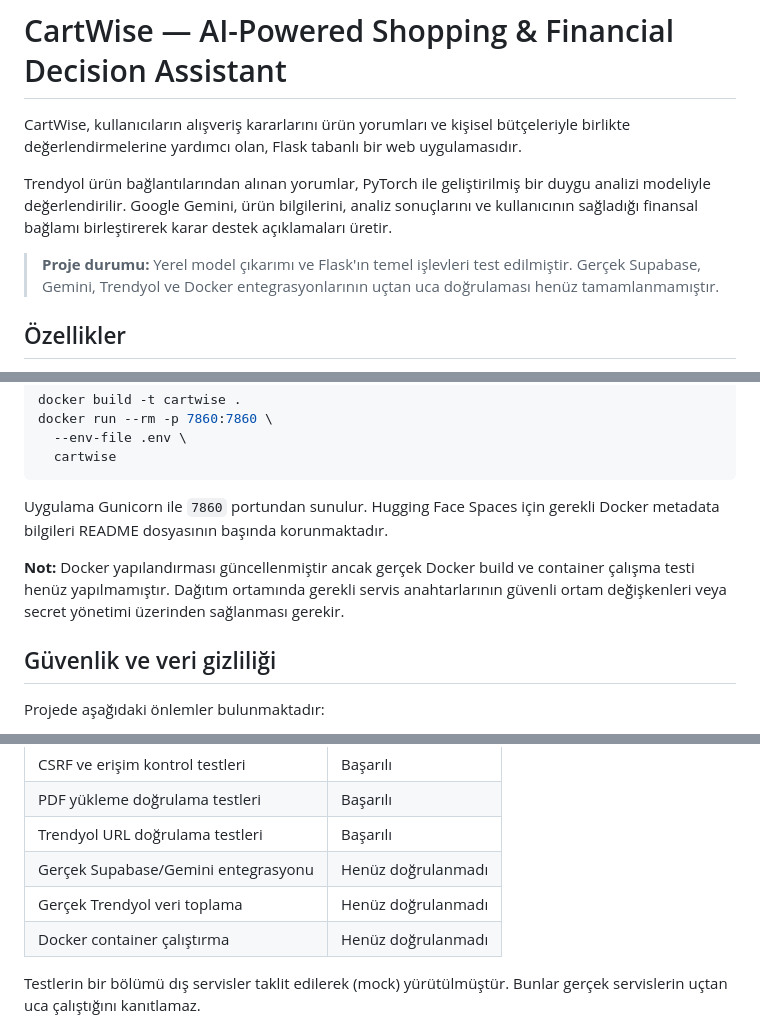
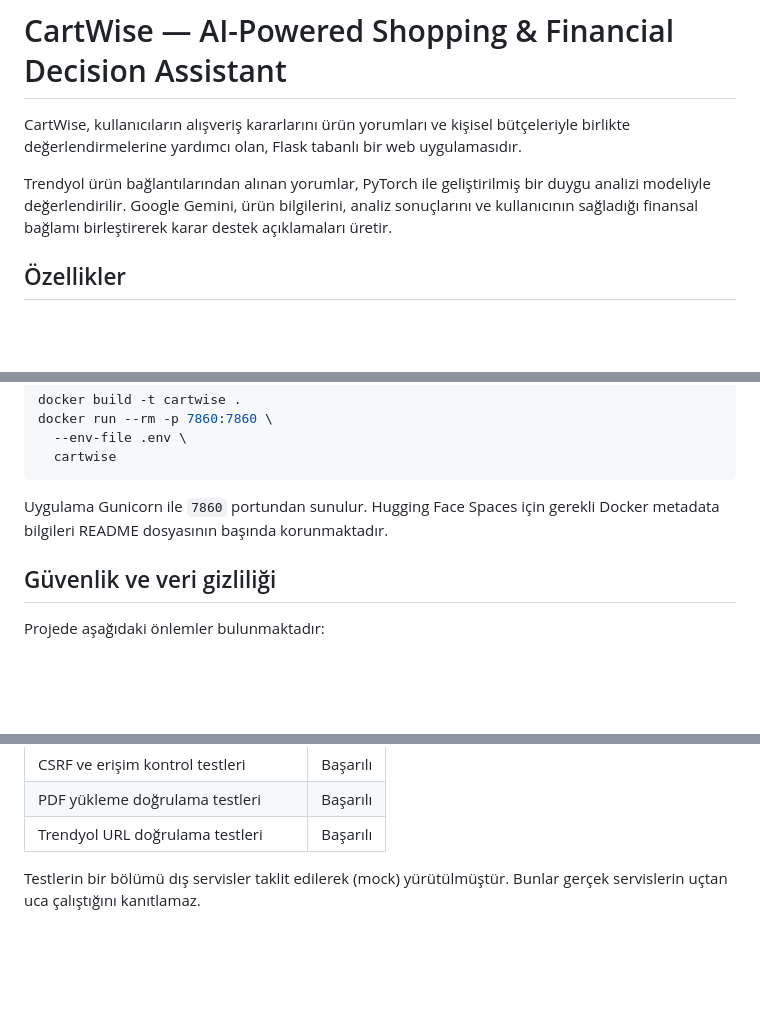
Before and after one commit to talhayilldizz/hackathon-26, a Markdown page: README.md, 3 parts joined by grey strips. GitHub-like rendering; blank space fills up the shorter version.

Commit message:
Revise README

```diff
--- a/README.md
+++ b/README.md
@@ -15,7 +15,6 @@ CartWise, kullanıcıların alışveriş kararlarını ürün yorumları ve kiş
 
 Trendyol ürün bağlantılarından alınan yorumlar, PyTorch ile geliştirilmiş bir duygu analizi modeliyle değerlendirilir. Google Gemini, ürün bilgilerini, analiz sonuçlarını ve kullanıcının sağladığı finansal bağlamı birleştirerek karar destek açıklamaları üretir.
 
-> **Proje durumu:** Yerel model çıkarımı ve Flask'ın temel işlevleri test edilmiştir. Gerçek Supabase, Gemini, Trendyol ve Docker entegrasyonlarının uçtan uca doğrulaması henüz tamamlanmamıştır.
 
 ## Özellikler
 
@@ -159,7 +158,6 @@ docker run --rm -p 7860:7860 \
 
 Uygulama Gunicorn ile `7860` portundan sunulur. Hugging Face Spaces için gerekli Docker metadata bilgileri README dosyasının başında korunmaktadır.
 
-**Not:** Docker yapılandırması güncellenmiştir ancak gerçek Docker build ve container çalışma testi henüz yapılmamıştır. Dağıtım ortamında gerekli servis anahtarlarının güvenli ortam değişkenleri veya secret yönetimi üzerinden sağlanması gerekir.
 
 ## Güvenlik ve veri gizliliği
 
@@ -207,9 +205,6 @@ Yerel geliştirme sırasında şu kontroller gerçekleştirilmiştir:
 | CSRF ve erişim kontrol testleri | Başarılı |
 | PDF yükleme doğrulama testleri | Başarılı |
 | Trendyol URL doğrulama testleri | Başarılı |
-| Gerçek Supabase/Gemini entegrasyonu | Henüz doğrulanmadı |
-| Gerçek Trendyol veri toplama | Henüz doğrulanmadı |
-| Docker container çalıştırma | Henüz doğrulanmadı |
 
 Testlerin bir bölümü dış servisler taklit edilerek (mock) yürütülmüştür. Bunlar gerçek servislerin uçtan uca çalıştığını kanıtlamaz.
 
```
